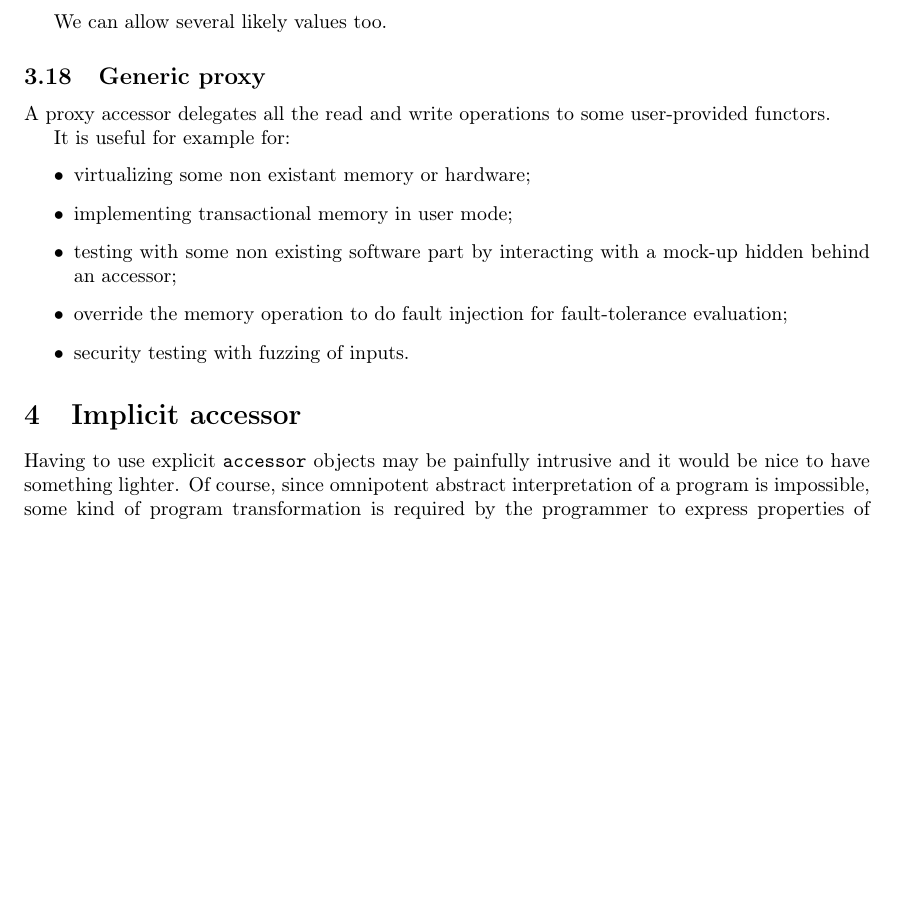
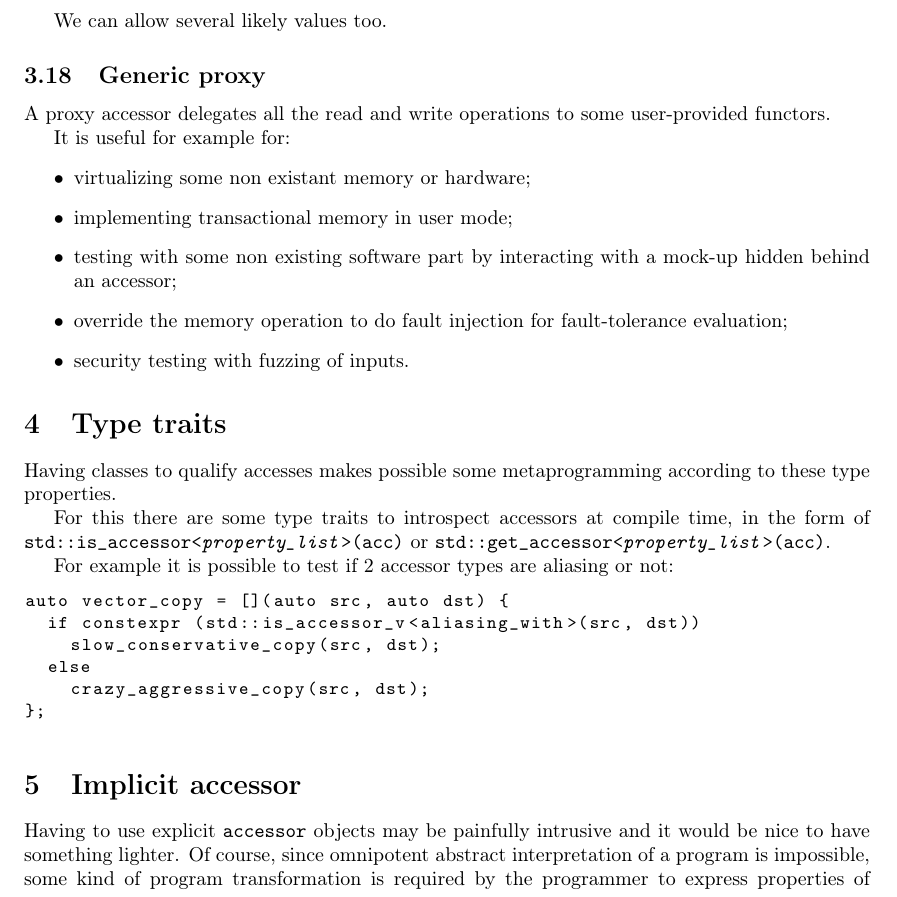
Before and after one commit to keryell/accessors, a LaTeX paper (accessors.tex): part of page 8 of 9 before the commit and part of page 8 of 10 after it, cut so that both start at the same text, the shorter picture padded with empty space. Compiled offline with pdfLaTeX.

Commit message:
Add type traits

```diff
--- a/accessors.tex
+++ b/accessors.tex
@@ -510,6 +510,29 @@ It is useful for example for:
 \end{itemize}
 
 
+\section{Type traits}
+\label{sec:type-traits}
+
+Having classes to qualify accesses makes possible some metaprogramming
+according to these type properties.
+
+For this there are some type traits to introspect accessors at compile
+time, in the form of
+\texttt{std::is\_accessor<\emph{property\_list}>(acc)} or
+\texttt{std::get\_accessor<\emph{property\_list}>(acc)}.
+
+For example it is possible to test if 2 accessor types are aliasing or
+not:
+\begin{lstlisting}
+auto vector_copy = [](auto src, auto dst) {
+  if constexpr (std::is_accessor_v<aliasing_with>(src, dst))
+    slow_conservative_copy(src, dst);
+  else
+    crazy_aggressive_copy(src, dst);
+};
+\end{lstlisting}
+
+
 \section{Implicit accessor}
 \label{sec:implicit-accessor}
 
```
